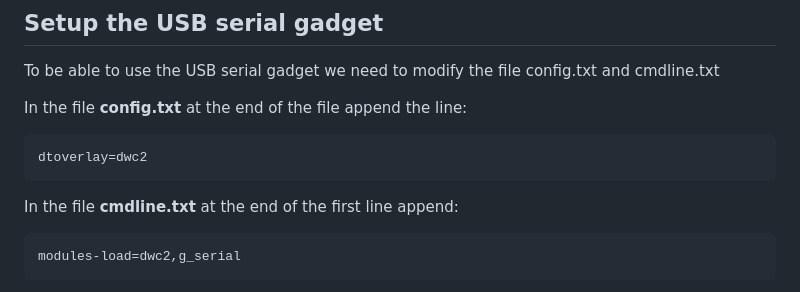
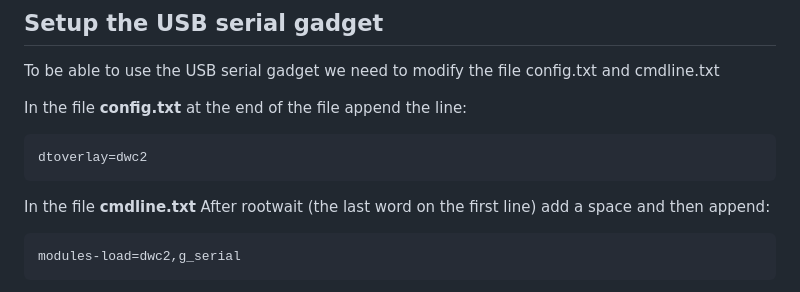
Before and after one commit to shishu94/Klipperotchy, a Markdown page: README.md, the part around the change. GitHub-like rendering.

Commit message:
Update README.md
Clarified placemenr=t for text readers that wrap text

````diff
--- a/README.md
+++ b/README.md
@@ -49,8 +49,7 @@ In the file **config.txt** at the end of the file append the line:
 ```
 dtoverlay=dwc2
 ```
-
-In the file **cmdline.txt** at the end of the first line append:
+In the file **cmdline.txt** After rootwait (the last word on the first line) add a space and then append:
 ```
 modules-load=dwc2,g_serial
 ```
````
